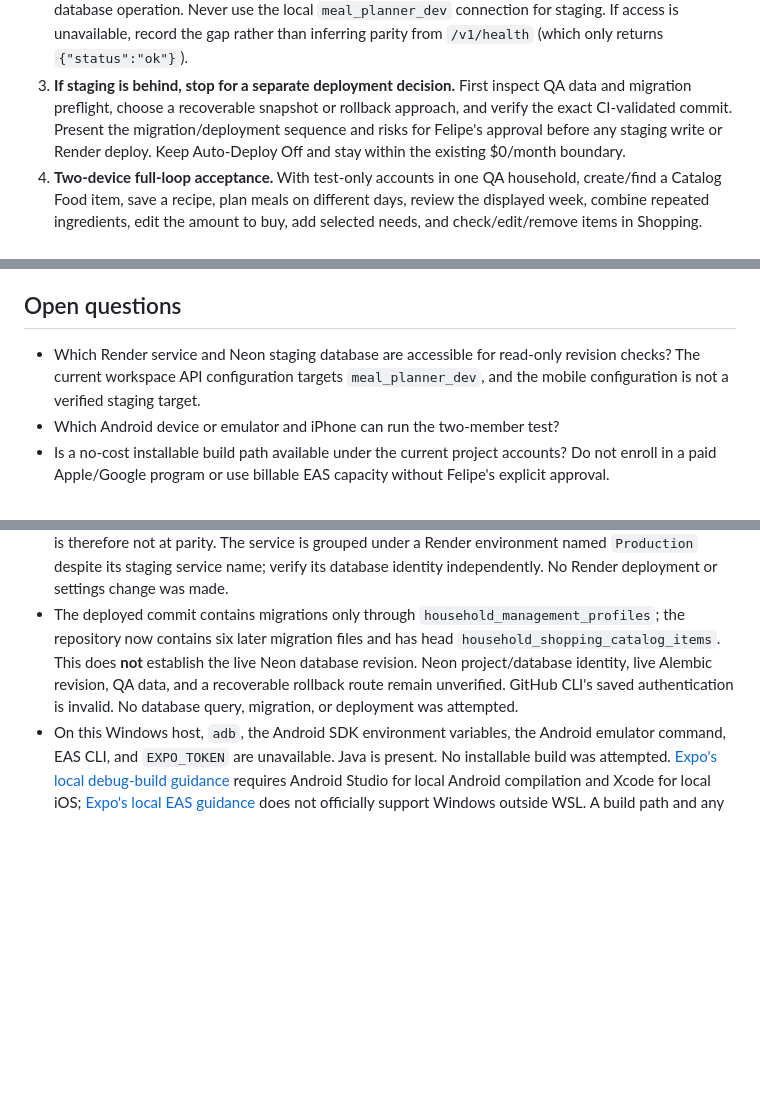
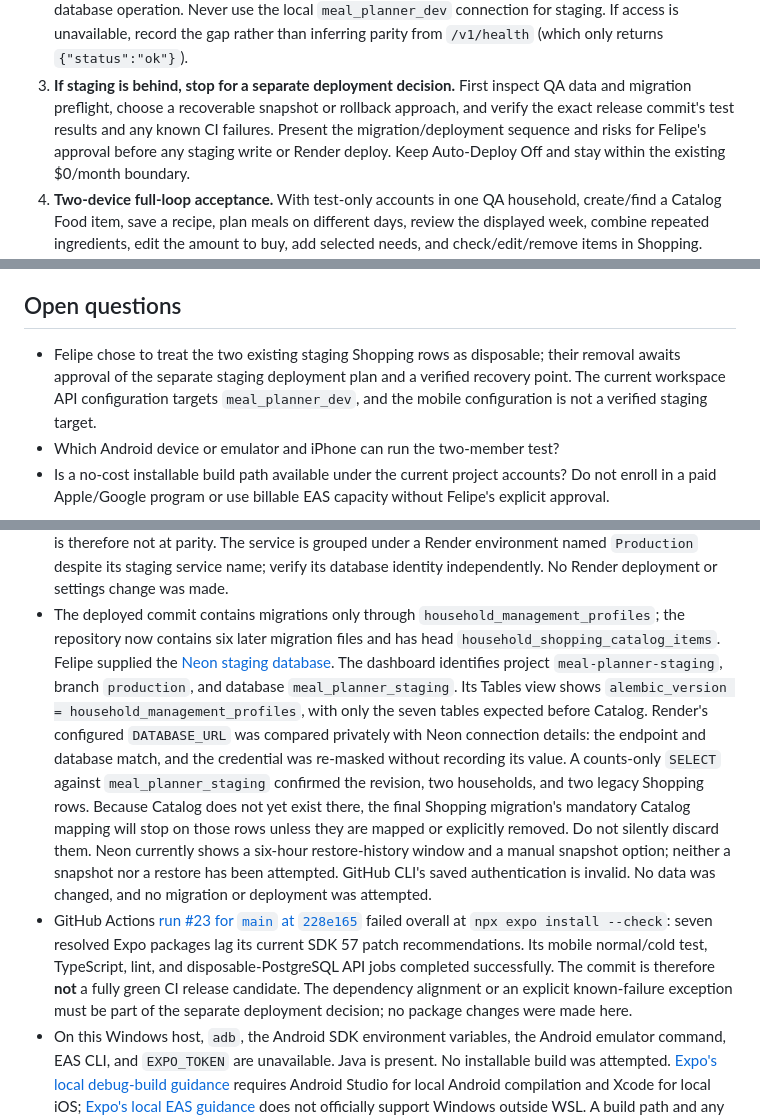
Before and after one commit to efelio123/meal-planner, a Markdown page: docs/plans/core-loop-acceptance.md, 3 parts joined by grey strips. GitHub-like rendering; blank space fills up the shorter version.

Commit message:
docs: plan safe staging core-loop parity rollout

```diff
--- a/docs/plans/core-loop-acceptance.md
+++ b/docs/plans/core-loop-acceptance.md
@@ -36,8 +36,9 @@ shared-list test for full-loop acceptance.
    returns `{"status":"ok"}`).
 3. **If staging is behind, stop for a separate deployment decision.** First
    inspect QA data and migration preflight, choose a recoverable snapshot or
-   rollback approach, and verify the exact CI-validated commit. Present the
-   migration/deployment sequence and risks for Felipe's approval before any
+   rollback approach, and verify the exact release commit's test results and
+   any known CI failures. Present the migration/deployment sequence and risks
+   for Felipe's approval before any
    staging write or Render deploy. Keep Auto-Deploy Off and stay within the
    existing $0/month boundary.
 4. **Two-device full-loop acceptance.** With test-only accounts in one QA
@@ -69,8 +70,9 @@ shared-list test for full-loop acceptance.
 
 ## Open questions
 
-- Which Render service and Neon staging database are accessible for read-only
-  revision checks? The current workspace API configuration targets
+- Felipe chose to treat the two existing staging Shopping rows as disposable;
+  their removal awaits approval of the separate staging deployment plan and
+  a verified recovery point. The current workspace API configuration targets
   `meal_planner_dev`, and the mobile configuration is not a verified staging
   target.
 - Which Android device or emulator and iPhone can run the two-member test?
@@ -96,11 +98,29 @@ shared-list test for full-loop acceptance.
   independently. No Render deployment or settings change was made.
 - The deployed commit contains migrations only through
   `household_management_profiles`; the repository now contains six later
-  migration files and has head `household_shopping_catalog_items`. This does
-  **not** establish the live Neon database revision. Neon project/database
-  identity, live Alembic revision, QA data, and a recoverable rollback route
-  remain unverified. GitHub CLI's saved authentication is invalid. No database
-  query, migration, or deployment was attempted.
+  migration files and has head `household_shopping_catalog_items`. Felipe
+  supplied the [Neon staging database](https://console.neon.tech/app/projects/falling-cloud-99942700/branches/br-dark-cell-arcu0x0j/databases?database=meal_planner_staging).
+  The dashboard identifies project `meal-planner-staging`, branch
+  `production`, and database `meal_planner_staging`. Its Tables view shows
+  `alembic_version = household_management_profiles`, with only the seven
+  tables expected before Catalog. Render's configured `DATABASE_URL` was
+  compared privately with Neon connection details: the endpoint and database
+  match, and the credential was re-masked without recording its value. A
+  counts-only `SELECT` against `meal_planner_staging` confirmed the revision,
+  two households, and two legacy Shopping rows. Because Catalog does not yet
+  exist there, the final Shopping migration's mandatory Catalog mapping will
+  stop on those rows unless they are mapped or explicitly removed. Do not
+  silently discard them. Neon currently shows a six-hour restore-history
+  window and a manual snapshot option; neither a snapshot nor a restore has
+  been attempted. GitHub CLI's saved authentication is invalid. No data was
+  changed, and no migration or deployment was attempted.
+- GitHub Actions [run #23 for `main` at `228e165`](https://github.com/efelio123/meal-planner/actions/runs/38429920215)
+  failed overall at `npx expo install --check`: seven resolved Expo packages
+  lag its current SDK 57 patch recommendations. Its mobile normal/cold test,
+  TypeScript, lint, and disposable-PostgreSQL API jobs completed successfully.
+  The commit is therefore **not** a fully green CI release candidate. The
+  dependency alignment or an explicit known-failure exception must be part of
+  the separate deployment decision; no package changes were made here.
 - On this Windows host, `adb`, the Android SDK environment variables, the
   Android emulator command, EAS CLI, and `EXPO_TOKEN` are unavailable. Java
   is present. No installable build was attempted. [Expo's local debug-build
```
Also changed, not shown: docs/CONSUMER_APP_PLAN.md (+10 -1 lines), docs/plans/staging-core-loop-parity.md (added, +88 -0 lines).
